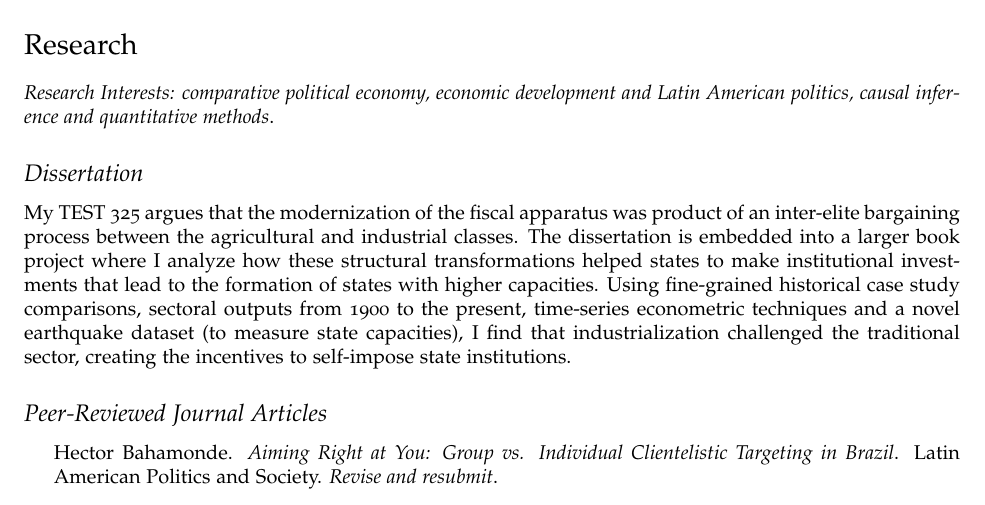
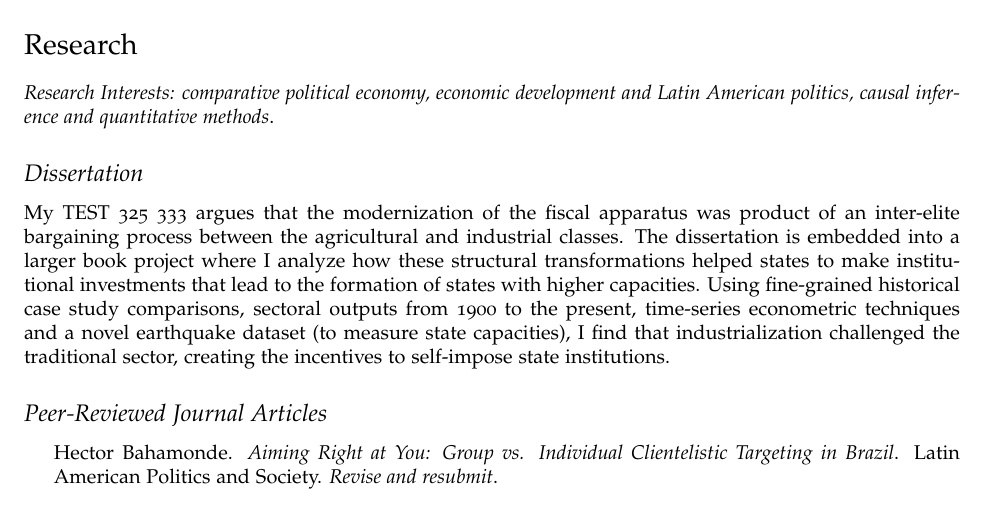
Before and after one commit to hbahamonde/Job_Market, a LaTeX CV (Bahamonde_CV.tex): part of page 1 of 3, cut so that both start at the same text. Compiled offline with pdfLaTeX.

Commit message:
Update Bahamonde_CV.tex

```diff
--- a/Bahamonde_CV.tex
+++ b/Bahamonde_CV.tex
@@ -134,7 +134,7 @@
 
 \subsection*{Dissertation}
 
-My TEST 325 argues that the modernization of the fiscal apparatus was product of an inter-elite bargaining process between the agricultural and industrial classes. The dissertation is embedded into a larger book project where I analyze how these structural transformations helped states to make institutional investments that lead to the formation of states with higher capacities. Using fine-grained historical case study comparisons, sectoral outputs from 1900 to the present, time-series econometric techniques and a novel earthquake dataset (to measure state capacities), I find that industrialization challenged the traditional sector, creating the incentives to self-impose state institutions.
+My TEST 325 333 argues that the modernization of the fiscal apparatus was product of an inter-elite bargaining process between the agricultural and industrial classes. The dissertation is embedded into a larger book project where I analyze how these structural transformations helped states to make institutional investments that lead to the formation of states with higher capacities. Using fine-grained historical case study comparisons, sectoral outputs from 1900 to the present, time-series econometric techniques and a novel earthquake dataset (to measure state capacities), I find that industrialization challenged the traditional sector, creating the incentives to self-impose state institutions.
 
 
 
```
